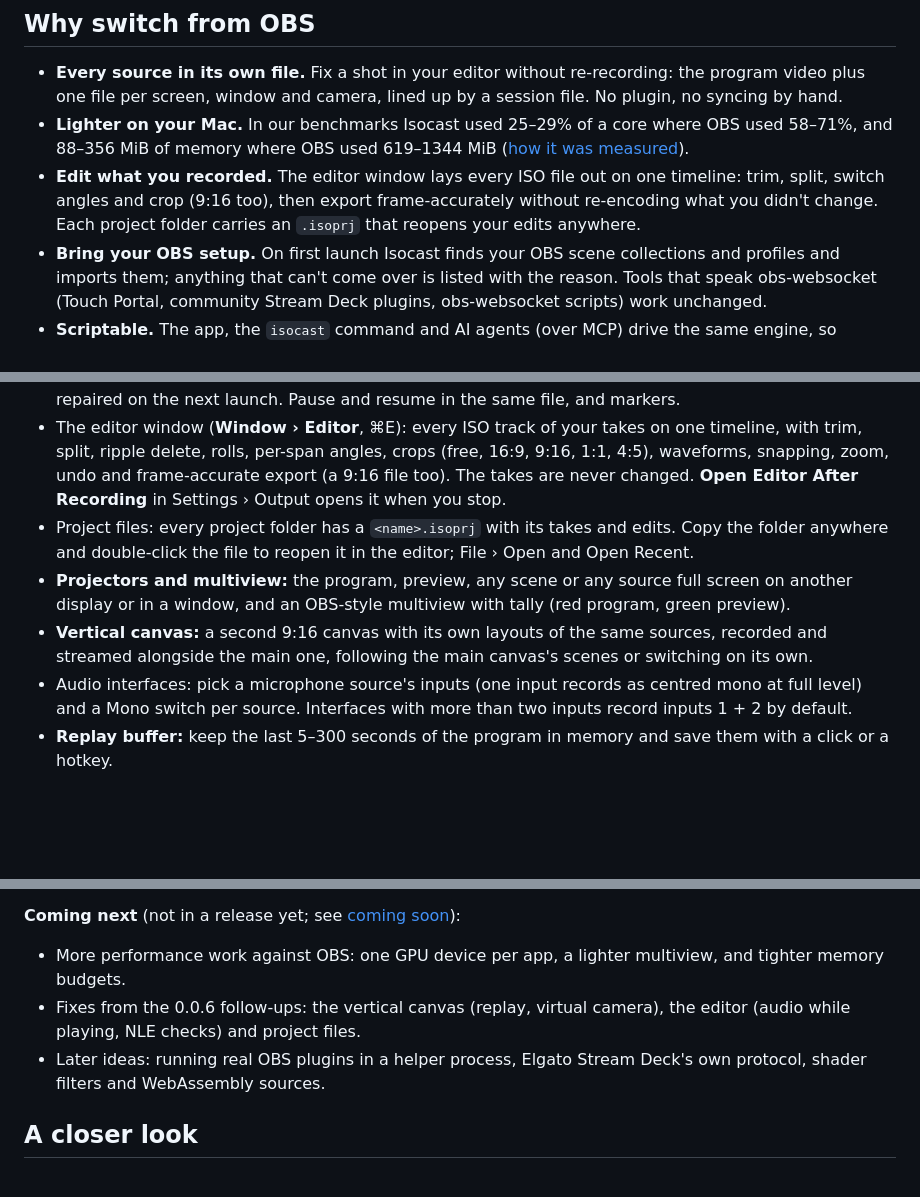
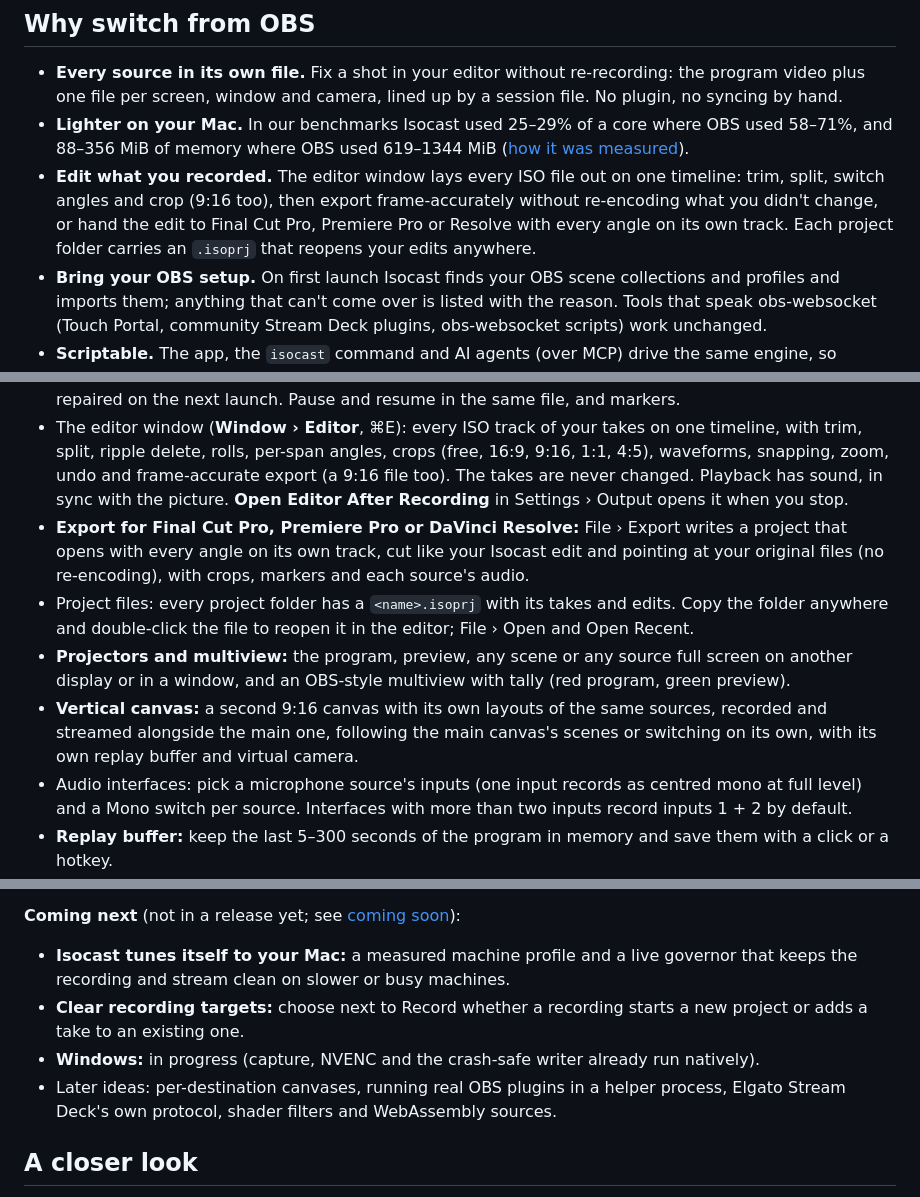
Before and after one commit to R44VC0RP/isocast, a Markdown page: README.md, 3 parts joined by grey strips. GitHub-like rendering; blank space fills up the shorter version.

Commit message:
README 0.0.7

```diff
--- a/README.md
+++ b/README.md
@@ -27,9 +27,10 @@ in Rust, MIT or Apache 2.0.
   619–1344 MiB ([how it was measured](docs/benchmarks.md)).
 - **Edit what you recorded.** The editor window lays every ISO file out
   on one timeline: trim, split, switch angles and crop (9:16 too), then
-  export frame-accurately without re-encoding what you didn't change.
-  Each project folder carries an `.isoprj` that reopens your edits
-  anywhere.
+  export frame-accurately without re-encoding what you didn't change,
+  or hand the edit to Final Cut Pro, Premiere Pro or Resolve with every
+  angle on its own track. Each project folder carries an `.isoprj` that
+  reopens your edits anywhere.
 - **Bring your OBS setup.** On first launch Isocast finds your OBS scene
   collections and profiles and imports them; anything that can't come
   over is listed with the reason. Tools that speak obs-websocket (Touch
@@ -96,8 +97,12 @@ Synthetic sources, not real capture: see [docs/benchmarks.md](docs/benchmarks.md
   takes on one timeline, with trim, split, ripple delete, rolls, per-span
   angles, crops (free, 16:9, 9:16, 1:1, 4:5), waveforms, snapping, zoom,
   undo and frame-accurate export (a 9:16 file too). The takes are never
-  changed. **Open Editor After Recording** in Settings › Output opens it
-  when you stop.
+  changed. Playback has sound, in sync with the picture. **Open Editor
+  After Recording** in Settings › Output opens it when you stop.
+- **Export for Final Cut Pro, Premiere Pro or DaVinci Resolve:** File ›
+  Export writes a project that opens with every angle on its own track,
+  cut like your Isocast edit and pointing at your original files (no
+  re-encoding), with crops, markers and each source's audio.
 - Project files: every project folder has a `<name>.isoprj` with its takes
   and edits. Copy the folder anywhere and double-click the file to reopen
   it in the editor; File › Open and Open Recent.
@@ -106,7 +111,8 @@ Synthetic sources, not real capture: see [docs/benchmarks.md](docs/benchmarks.md
   multiview with tally (red program, green preview).
 - **Vertical canvas:** a second 9:16 canvas with its own layouts of the
   same sources, recorded and streamed alongside the main one, following
-  the main canvas's scenes or switching on its own.
+  the main canvas's scenes or switching on its own, with its own replay
+  buffer and virtual camera.
 - Audio interfaces: pick a microphone source's inputs (one input records
   as centred mono at full level) and a Mono switch per source. Interfaces
   with more than two inputs record inputs 1 + 2 by default.
@@ -133,12 +139,16 @@ Synthetic sources, not real capture: see [docs/benchmarks.md](docs/benchmarks.md
 
 **Coming next** (not in a release yet; see [coming soon](docs/coming.md)):
 
-- More performance work against OBS: one GPU device per app, a lighter
-  multiview, and tighter memory budgets.
-- Fixes from the 0.0.6 follow-ups: the vertical canvas (replay, virtual
-  camera), the editor (audio while playing, NLE checks) and project files.
-- Later ideas: running real OBS plugins in a helper process, Elgato
-  Stream Deck's own protocol, shader filters and WebAssembly sources.
+- **Isocast tunes itself to your Mac:** a measured machine profile and a
+  live governor that keeps the recording and stream clean on slower or
+  busy machines.
+- **Clear recording targets:** choose next to Record whether a recording
+  starts a new project or adds a take to an existing one.
+- **Windows:** in progress (capture, NVENC and the crash-safe writer
+  already run natively).
+- Later ideas: per-destination canvases, running real OBS plugins in a
+  helper process, Elgato Stream Deck's own protocol, shader filters and
+  WebAssembly sources.
 
 ## A closer look
 
```
Also changed, not shown: other parts of README.md (+4 -4 lines).
